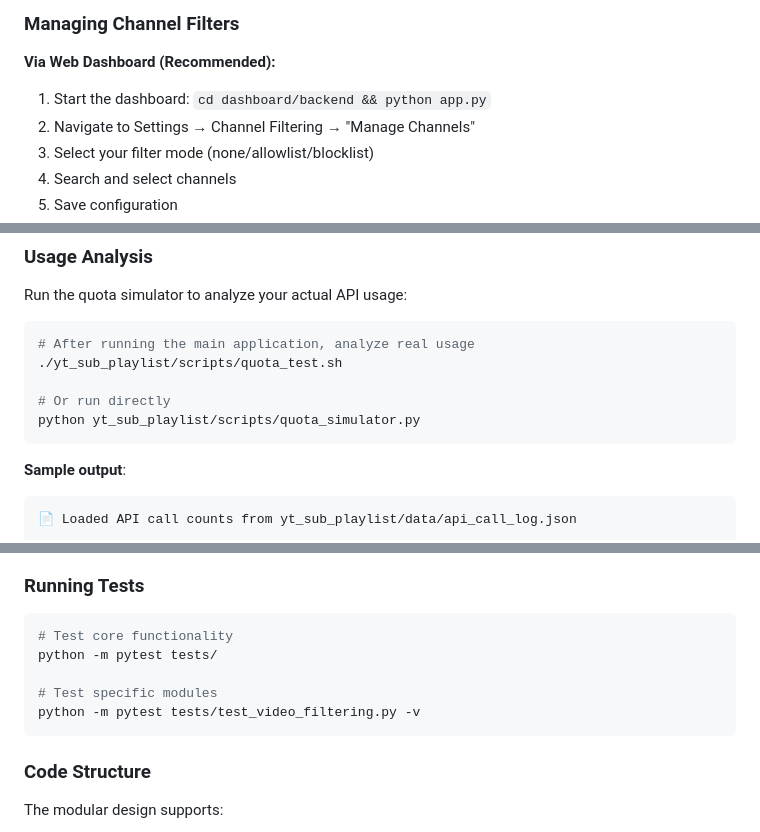
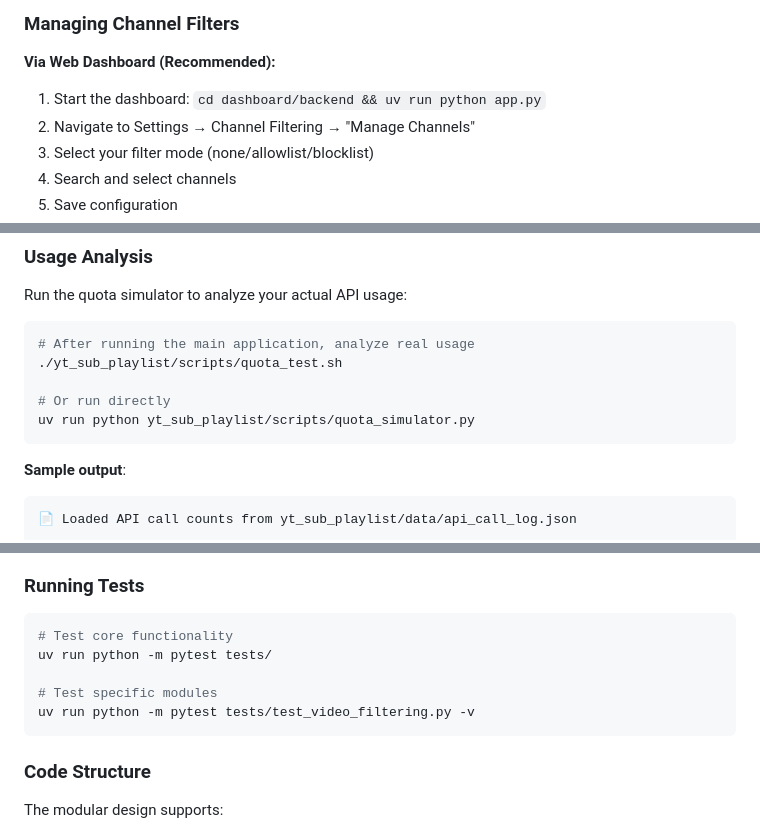
Before and after one commit to keif/playlist-from-subs, a Markdown page: README.md, 3 parts joined by grey strips. Drawn GitHub-style.

````diff
--- a/README.md
+++ b/README.md
@@ -277,7 +277,7 @@ Control which channels contribute videos to your playlist using three mutually e
 
 **Via Web Dashboard (Recommended):**
 
-1. Start the dashboard: `cd dashboard/backend && python app.py`
+1. Start the dashboard: `cd dashboard/backend && uv run python app.py`
 2. Navigate to Settings → Channel Filtering → "Manage Channels"
 3. Select your filter mode (none/allowlist/blocklist)
 4. Search and select channels
@@ -706,7 +706,7 @@ Run the quota simulator to analyze your actual API usage:
 ./yt_sub_playlist/scripts/quota_test.sh
 
 # Or run directly
-python yt_sub_playlist/scripts/quota_simulator.py
+uv run python yt_sub_playlist/scripts/quota_simulator.py
 ```
 
 **Sample output**:
@@ -830,10 +830,10 @@ If you hit quota limits:
 
 ```bash
 # Test core functionality
-python -m pytest tests/
+uv run python -m pytest tests/
 
 # Test specific modules
-python -m pytest tests/test_video_filtering.py -v
+uv run python -m pytest tests/test_video_filtering.py -v
 ```
 
 ### Code Structure
````
Also changed, not shown: other parts of README.md (+12 -12 lines).
